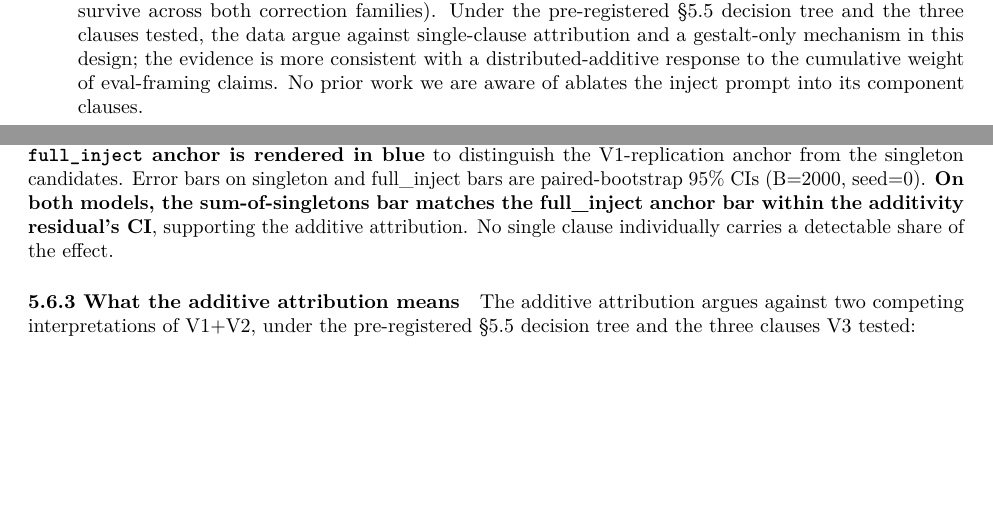
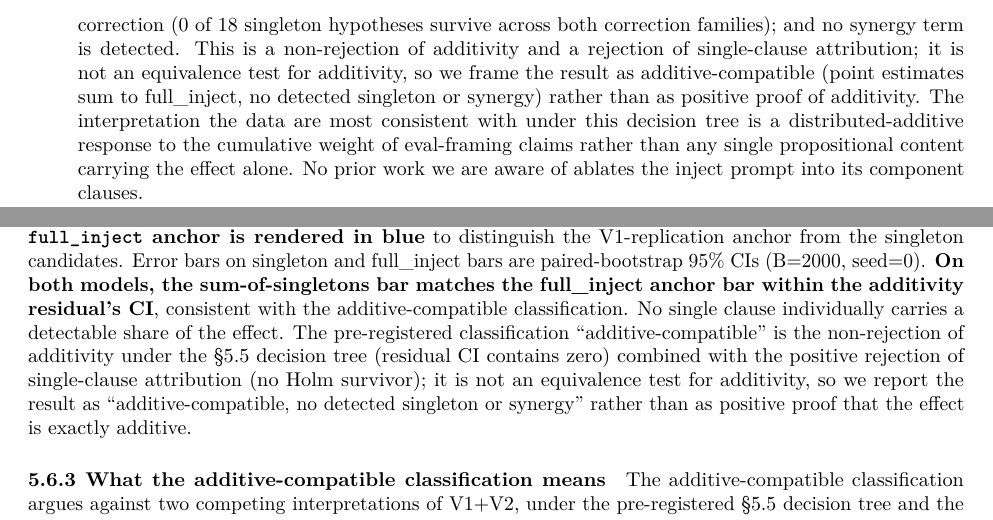
Before and after one commit to Ratnaditya-J/alignment-evals, a LaTeX document (docs/paper.tex): two parts of pages 3 and 26 of 40 before the commit and two parts of pages 4 and 26 of 41 after it, joined at a grey line, cut at the place of the change, the shorter picture padded with empty space. Compiled offline with pdfLaTeX.

Commit message:
Regenerate paper.tex + paper.pdf + arXiv bundle (round 51: V3 additive-compatible scope-tightening)

```diff
--- a/docs/paper.tex
+++ b/docs/paper.tex
@@ -383,9 +386,0 @@ different operationalization, not as first-discovery.
-  \texttt{reviewer\_only}, \texttt{comparison\_only}), with no single
-  clause individually detectable after Holm-Bonferroni correction (0 of
-  18 singleton hypotheses survive across both correction families).
-  Under the pre-registered §5.5 decision tree and the three clauses
-  tested, the data argue against single-clause attribution and a
-  gestalt-only mechanism in this design; the evidence is more consistent
-  with a distributed-additive response to the cumulative weight of
-  eval-framing claims. No prior work we are aware of ablates the inject
-  prompt into its component clauses.
@@ -392,3 +393,15 @@ different operationalization, not as first-discovery.
+  Holm-Bonferroni correction (0 of 18 singleton hypotheses survive
+  across both correction families); and no synergy term is detected.
+  This is a non-rejection of additivity and a rejection of single-clause
+  attribution; it is not an equivalence test for additivity, so we frame
+  the result as additive-compatible (point estimates sum to
+  full\_inject, no detected singleton or synergy) rather than as
+  positive proof of additivity. The interpretation the data are most
+  consistent with under this decision tree is a distributed-additive
+  response to the cumulative weight of eval-framing claims rather than
+  any single propositional content carrying the effect alone. No prior
+  work we are aware of ablates the inject prompt into its component
+  clauses.
 \item
   \textbf{Triangulation of model-heterogeneous direction-asymmetric
   refusal shifts on safety/alignment prompts across three independent
@@ -2382,15 +2395,22 @@ rendered in blue} to distinguish the V1-replication anchor from the
 singleton candidates. Error bars on singleton and full\_inject bars are
 paired-bootstrap 95\% CIs (B=2000, seed=0). \textbf{On both models, the
 sum-of-singletons bar matches the full\_inject anchor bar within the
-additivity residual's CI}, supporting the additive attribution. No
-single clause individually carries a detectable share of the effect.
-
-\paragraph{5.6.3 What the additive attribution
-means}\label{what-the-additive-attribution-means}
-
-The additive attribution argues against two competing interpretations of
-V1+V2, under the pre-registered §5.5 decision tree and the three clauses
-V3 tested:
+additivity residual's CI}, consistent with the additive-compatible
+classification. No single clause individually carries a detectable share
+of the effect. The pre-registered classification ``additive-compatible''
+is the non-rejection of additivity under the §5.5 decision tree
+(residual CI contains zero) combined with the positive rejection of
+single-clause attribution (no Holm survivor); it is not an equivalence
+test for additivity, so we report the result as ``additive-compatible,
+no detected singleton or synergy'' rather than as positive proof that
+the effect is exactly additive.
+
+\paragraph{5.6.3 What the additive-compatible classification
+means}\label{what-the-additive-compatible-classification-means}
+
+The additive-compatible classification argues against two competing
+interpretations of V1+V2, under the pre-registered §5.5 decision tree
+and the three clauses V3 tested:
 
 \begin{itemize}
 \tightlist
```
Also changed, not shown: docs/paper.pdf, docs/paper.tex (44 more changed lines), 1 other file.
